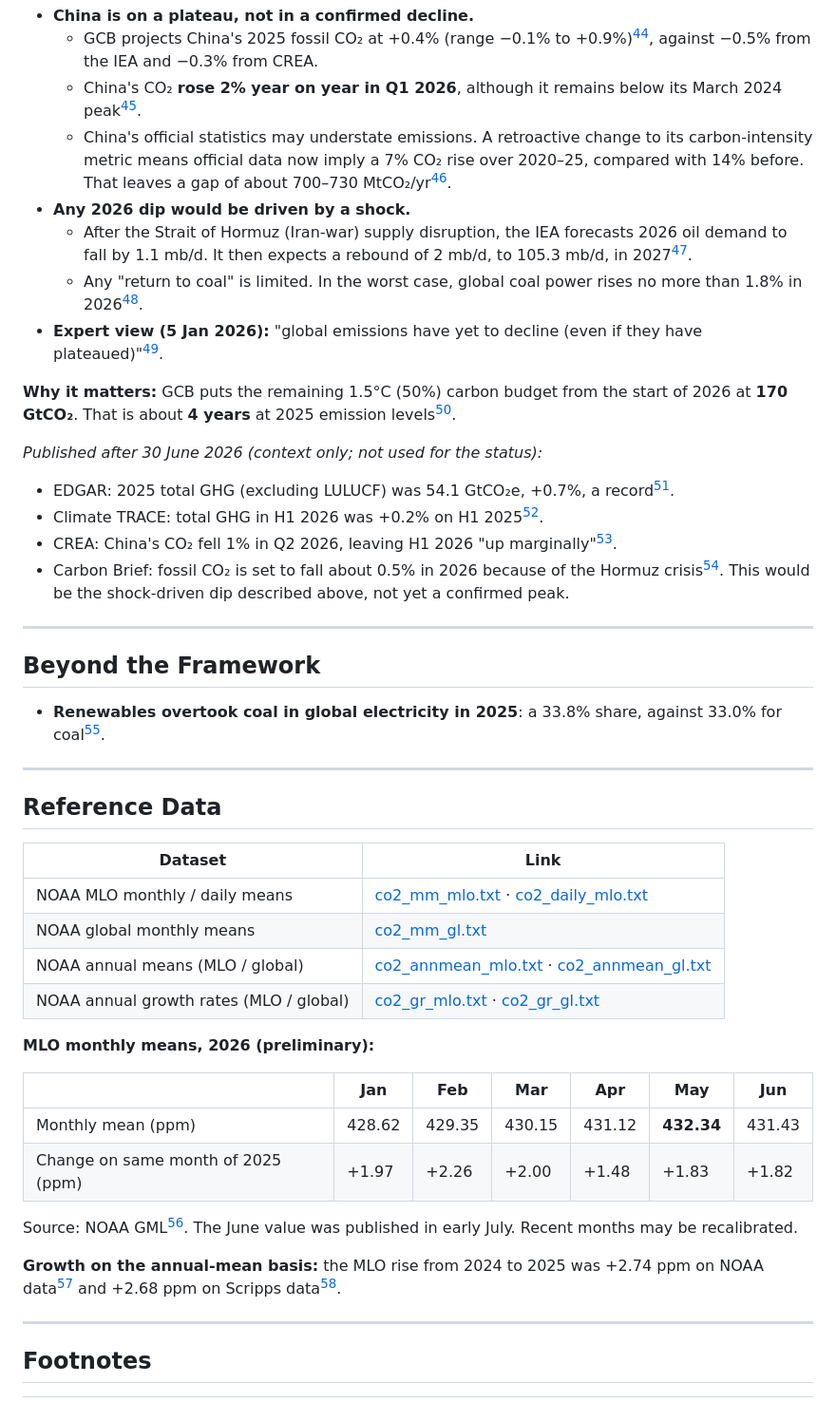
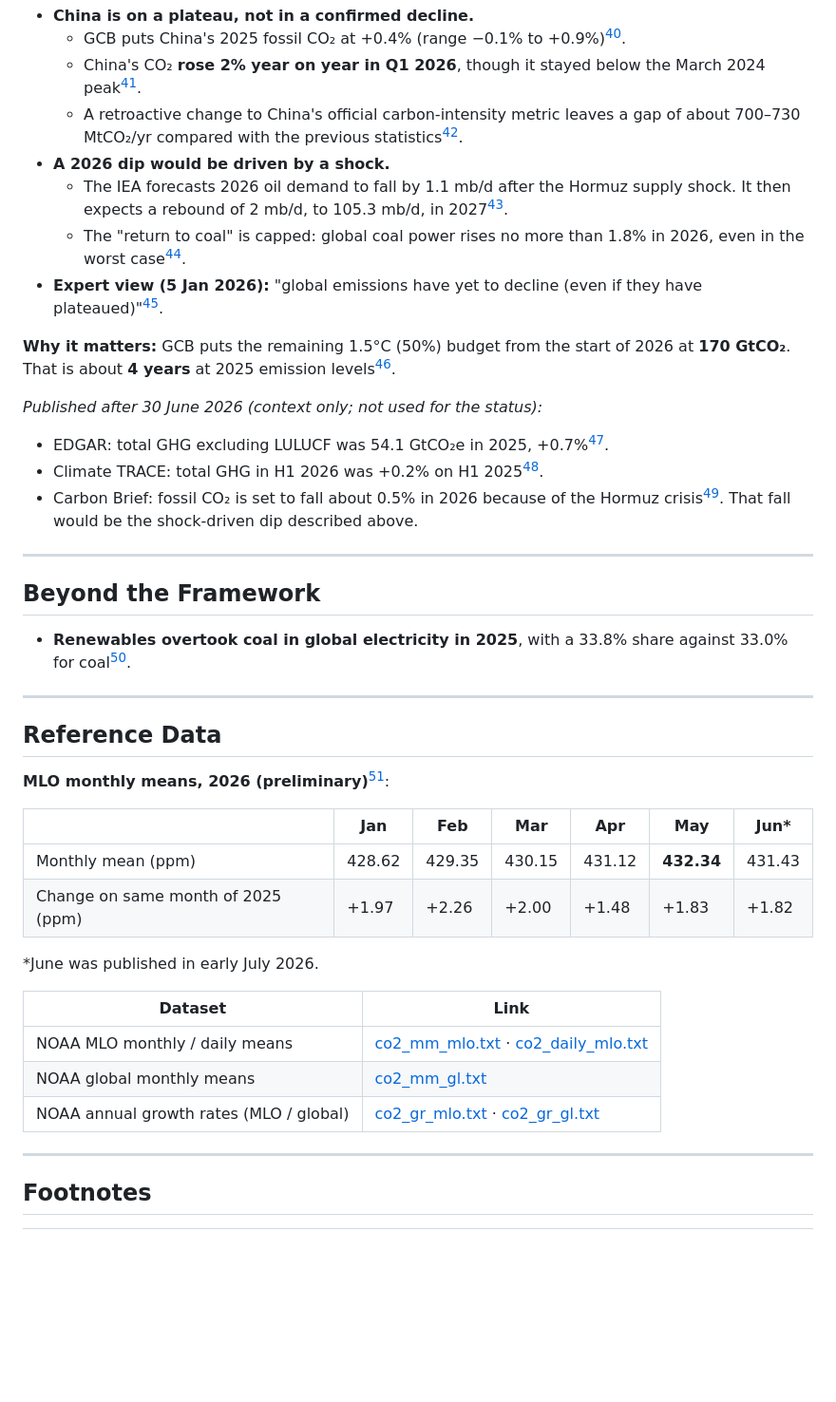
Before and after one commit to pasky/grand-endeavors-data, a Markdown page: pilot-26H1/climate.md, the part around one of its changes. Shown at 95% size. Rendered like a GitHub page; blank space fills up the shorter version.

```diff
--- a/pilot-26H1/climate.md
+++ b/pilot-26H1/climate.md
@@ -125,47 +115,43 @@ xychart-beta
 - **China is on a plateau, not in a confirmed decline.**
-  - GCB projects China's 2025 fossil CO₂ at +0.4% (range −0.1% to +0.9%)[^gcb], against −0.5% from the IEA and −0.3% from CREA.
-  - China's CO₂ **rose 2% year on year in Q1 2026**, although it remains below its March 2024 peak[^cb-china-q1].
-  - China's official statistics may understate emissions. A retroactive change to its carbon-intensity metric means official data now imply a 7% CO₂ rise over 2020–25, compared with 14% before. That leaves a gap of about 700–730 MtCO₂/yr[^cb-china-metric].
-- **Any 2026 dip would be driven by a shock.**
-  - After the Strait of Hormuz (Iran-war) supply disruption, the IEA forecasts 2026 oil demand to fall by 1.1 mb/d. It then expects a rebound of 2 mb/d, to 105.3 mb/d, in 2027[^iea-omr].
-  - Any "return to coal" is limited. In the worst case, global coal power rises no more than 1.8% in 2026[^cb-coal].
+  - GCB puts China's 2025 fossil CO₂ at +0.4% (range −0.1% to +0.9%)[^gcb].
+  - China's CO₂ **rose 2% year on year in Q1 2026**, though it stayed below the March 2024 peak[^cb-china-q1].
+  - A retroactive change to China's official carbon-intensity metric leaves a gap of about 700–730 MtCO₂/yr compared with the previous statistics[^cb-china-metric].
+- **A 2026 dip would be driven by a shock.**
+  - The IEA forecasts 2026 oil demand to fall by 1.1 mb/d after the Hormuz supply shock. It then expects a rebound of 2 mb/d, to 105.3 mb/d, in 2027[^iea-omr].
+  - The "return to coal" is capped: global coal power rises no more than 1.8% in 2026, even in the worst case[^cb-coal].
 - **Expert view (5 Jan 2026):** "global emissions have yet to decline (even if they have plateaued)"[^hausfather].
 
-**Why it matters:** GCB puts the remaining 1.5°C (50%) carbon budget from the start of 2026 at **170 GtCO₂**. That is about **4 years** at 2025 emission levels[^gcb].
+**Why it matters:** GCB puts the remaining 1.5°C (50%) budget from the start of 2026 at **170 GtCO₂**. That is about **4 years** at 2025 emission levels[^gcb].
 
 *Published after 30 June 2026 (context only; not used for the status):*
-- EDGAR: 2025 total GHG (excluding LULUCF) was 54.1 GtCO₂e, +0.7%, a record[^edgar].
+- EDGAR: total GHG excluding LULUCF was 54.1 GtCO₂e in 2025, +0.7%[^edgar].
 - Climate TRACE: total GHG in H1 2026 was +0.2% on H1 2025[^climate-trace].
-- CREA: China's CO₂ fell 1% in Q2 2026, leaving H1 2026 "up marginally"[^cb-china-q2].
-- Carbon Brief: fossil CO₂ is set to fall about 0.5% in 2026 because of the Hormuz crisis[^cb-2026-fall]. This would be the shock-driven dip described above, not yet a confirmed peak.
+- Carbon Brief: fossil CO₂ is set to fall about 0.5% in 2026 because of the Hormuz crisis[^cb-2026-fall]. That fall would be the shock-driven dip described above.
 
 ---
 
 ## Beyond the Framework
 
-- **Renewables overtook coal in global electricity in 2025**: a 33.8% share, against 33.0% for coal[^ember-ger].
+- **Renewables overtook coal in global electricity in 2025**, with a 33.8% share against 33.0% for coal[^ember-ger].
 
 ---
 
 ## Reference Data
 
+**MLO monthly means, 2026 (preliminary)**[^noaa-mm-mlo]:
+
+| | Jan | Feb | Mar | Apr | May | Jun* |
+|---|---|---|---|---|---|---|
+| Monthly mean (ppm) | 428.62 | 429.35 | 430.15 | 431.12 | **432.34** | 431.43 |
+| Change on same month of 2025 (ppm) | +1.97 | +2.26 | +2.00 | +1.48 | +1.83 | +1.82 |
+
+\*June was published in early July 2026.
+
 | Dataset | Link |
 |---|---|
 | NOAA MLO monthly / daily means | [co2_mm_mlo.txt](https://gml.noaa.gov/webdata/ccgg/trends/co2/co2_mm_mlo.txt) · [co2_daily_mlo.txt](https://gml.noaa.gov/webdata/ccgg/trends/co2/co2_daily_mlo.txt) |
 | NOAA global monthly means | [co2_mm_gl.txt](https://gml.noaa.gov/webdata/ccgg/trends/co2/co2_mm_gl.txt) |
-| NOAA annual means (MLO / global) | [co2_annmean_mlo.txt](https://gml.noaa.gov/webdata/ccgg/trends/co2/co2_annmean_mlo.txt) · [co2_annmean_gl.txt](https://gml.noaa.gov/webdata/ccgg/trends/co2/co2_annmean_gl.txt) |
 | NOAA annual growth rates (MLO / global) | [co2_gr_mlo.txt](https://gml.noaa.gov/webdata/ccgg/trends/co2/co2_gr_mlo.txt) · [co2_gr_gl.txt](https://gml.noaa.gov/webdata/ccgg/trends/co2/co2_gr_gl.txt) |
-
-**MLO monthly means, 2026 (preliminary):**
-
-| | Jan | Feb | Mar | Apr | May | Jun |
-|---|---|---|---|---|---|---|
-| Monthly mean (ppm) | 428.62 | 429.35 | 430.15 | 431.12 | **432.34** | 431.43 |
-| Change on same month of 2025 (ppm) | +1.97 | +2.26 | +2.00 | +1.48 | +1.83 | +1.82 |
-
-Source: NOAA GML[^noaa-mm-mlo]. The June value was published in early July. Recent months may be recalibrated.
-
-**Growth on the annual-mean basis:** the MLO rise from 2024 to 2025 was +2.74 ppm on NOAA data[^noaa-ann-mlo] and +2.68 ppm on Scripps data[^metoffice].
 
 ---
 
```
Also changed, not shown: other parts of pilot-26H1/climate.md (+55 -66 lines).
